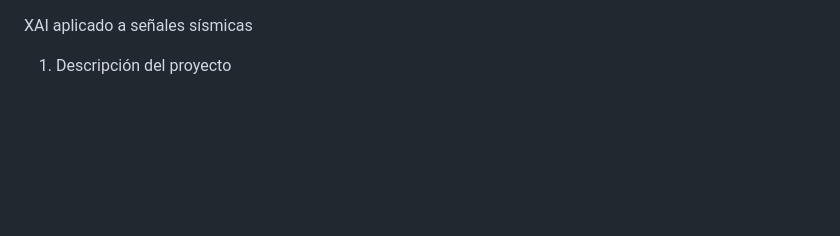
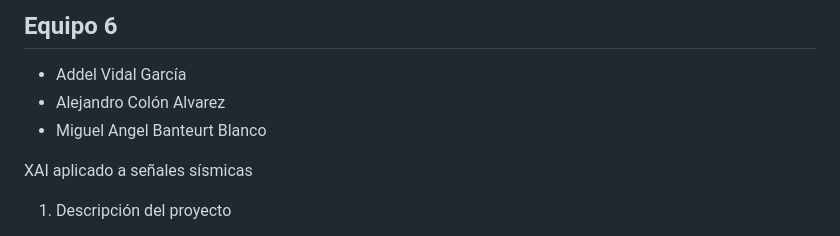
Before and after one commit to 34miguel63/Proyecto-XAI-Sismologia, a Markdown page: README.md, the part around the change. Drawn GitHub-style; blank space fills up the shorter version.

```diff
--- a/README.md
+++ b/README.md
@@ -1,3 +1,10 @@
+## Equipo 6
+
+*   Addel Vidal García
+*   Alejandro Colón Alvarez
+*   Miguel Angel Banteurt Blanco
+
+
 XAI aplicado a señales sísmicas
 
 1. Descripción del proyecto
```
